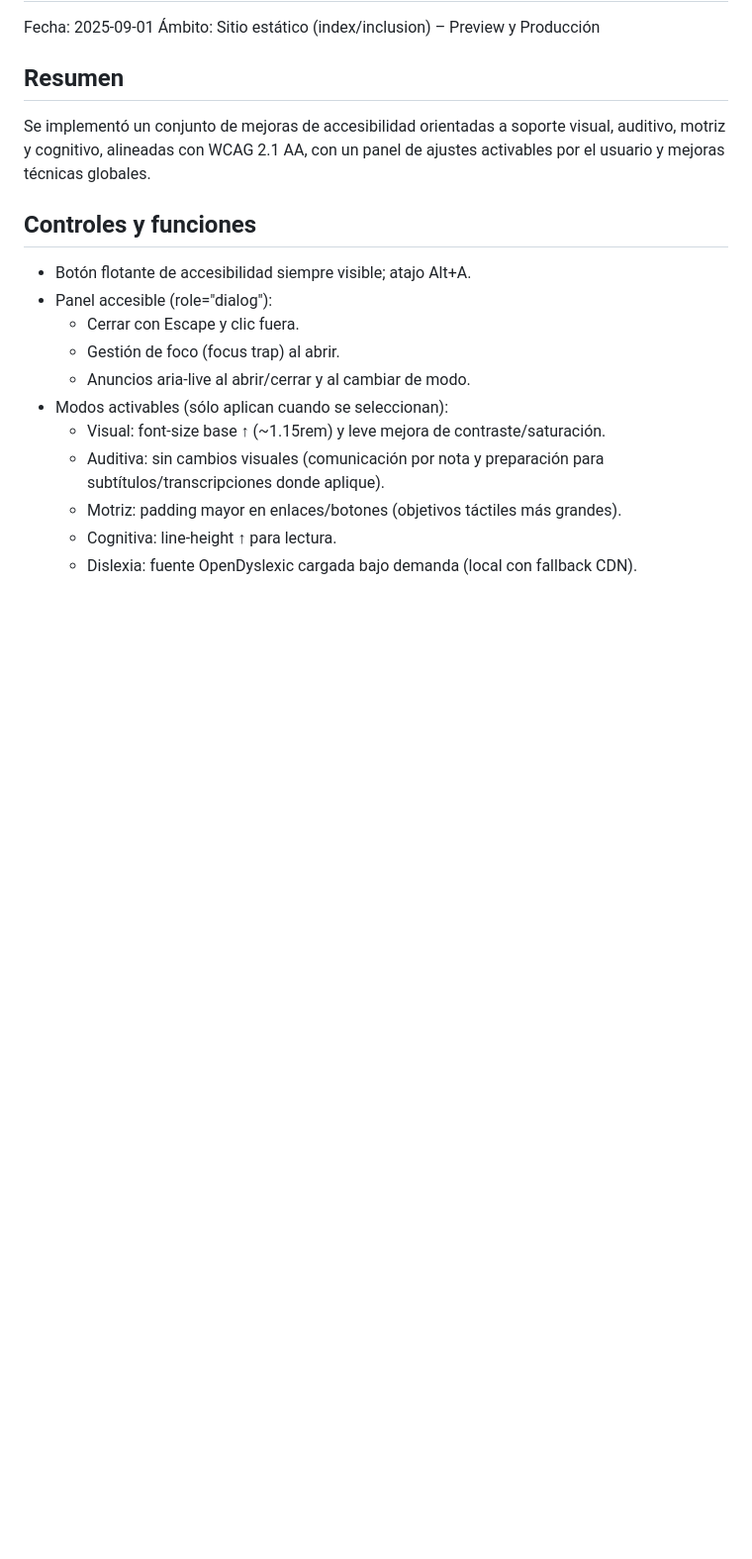
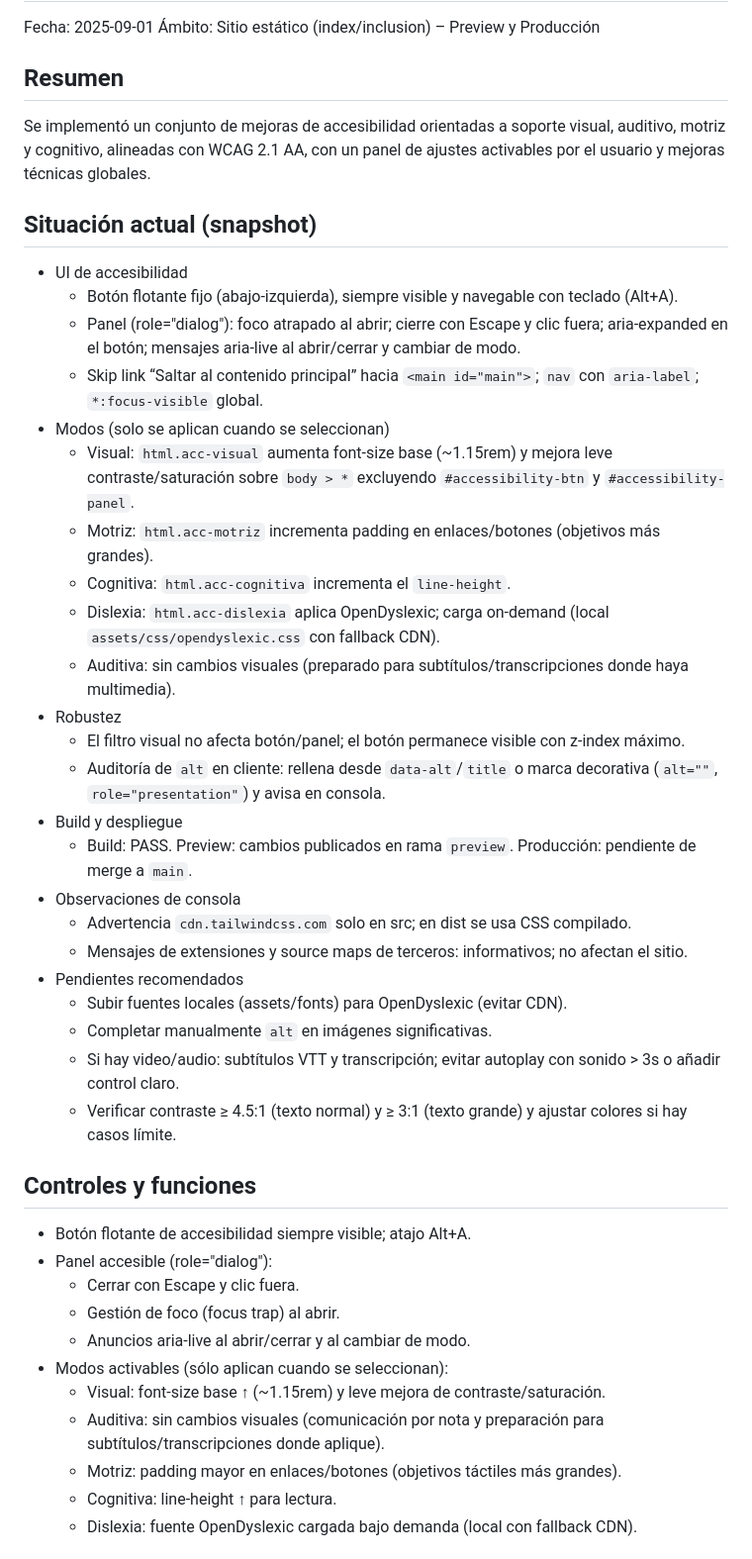
Before and after one commit to reyesbrostec/guia_salud_mental, a Markdown page: docs/ACCESIBILIDAD.md, the part around the change. Shown at 99% size. GitHub-like rendering; blank space fills up the shorter version.

Commit message:
docs(a11y): añade sección 'Situación actual (snapshot)'

```diff
--- a/docs/ACCESIBILIDAD.md
+++ b/docs/ACCESIBILIDAD.md
@@ -5,6 +5,31 @@ Fecha: 2025-09-01
 
 ## Resumen
 Se implementó un conjunto de mejoras de accesibilidad orientadas a soporte visual, auditivo, motriz y cognitivo, alineadas con WCAG 2.1 AA, con un panel de ajustes activables por el usuario y mejoras técnicas globales.
+
+## Situación actual (snapshot)
+- UI de accesibilidad
+  - Botón flotante fijo (abajo-izquierda), siempre visible y navegable con teclado (Alt+A).
+  - Panel (role="dialog"): foco atrapado al abrir; cierre con Escape y clic fuera; aria-expanded en el botón; mensajes aria-live al abrir/cerrar y cambiar de modo.
+  - Skip link “Saltar al contenido principal” hacia `<main id="main">`; `nav` con `aria-label`; `*:focus-visible` global.
+- Modos (solo se aplican cuando se seleccionan)
+  - Visual: `html.acc-visual` aumenta font-size base (~1.15rem) y mejora leve contraste/saturación sobre `body > *` excluyendo `#accessibility-btn` y `#accessibility-panel`.
+  - Motriz: `html.acc-motriz` incrementa padding en enlaces/botones (objetivos más grandes).
+  - Cognitiva: `html.acc-cognitiva` incrementa el `line-height`.
+  - Dislexia: `html.acc-dislexia` aplica OpenDyslexic; carga on-demand (local `assets/css/opendyslexic.css` con fallback CDN).
+  - Auditiva: sin cambios visuales (preparado para subtítulos/transcripciones donde haya multimedia).
+- Robustez
+  - El filtro visual no afecta botón/panel; el botón permanece visible con z-index máximo.
+  - Auditoría de `alt` en cliente: rellena desde `data-alt`/`title` o marca decorativa (`alt=""`, `role="presentation"`) y avisa en consola.
+- Build y despliegue
+  - Build: PASS. Preview: cambios publicados en rama `preview`. Producción: pendiente de merge a `main`.
+- Observaciones de consola
+  - Advertencia `cdn.tailwindcss.com` solo en src; en dist se usa CSS compilado.
+  - Mensajes de extensiones y source maps de terceros: informativos; no afectan el sitio.
+- Pendientes recomendados
+  - Subir fuentes locales (assets/fonts) para OpenDyslexic (evitar CDN).
+  - Completar manualmente `alt` en imágenes significativas.
+  - Si hay video/audio: subtítulos VTT y transcripción; evitar autoplay con sonido > 3s o añadir control claro.
+  - Verificar contraste ≥ 4.5:1 (texto normal) y ≥ 3:1 (texto grande) y ajustar colores si hay casos límite.
 
 ## Controles y funciones
 - Botón flotante de accesibilidad siempre visible; atajo Alt+A.
```
